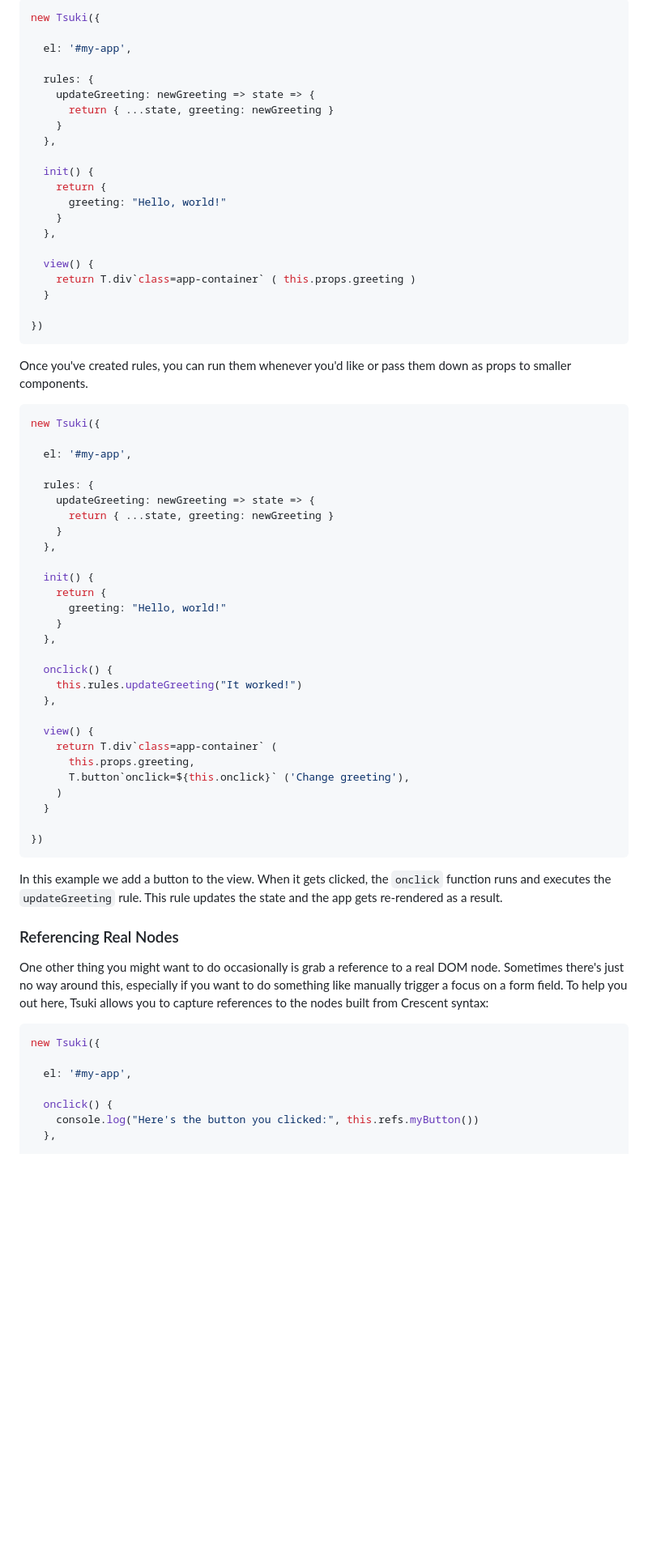
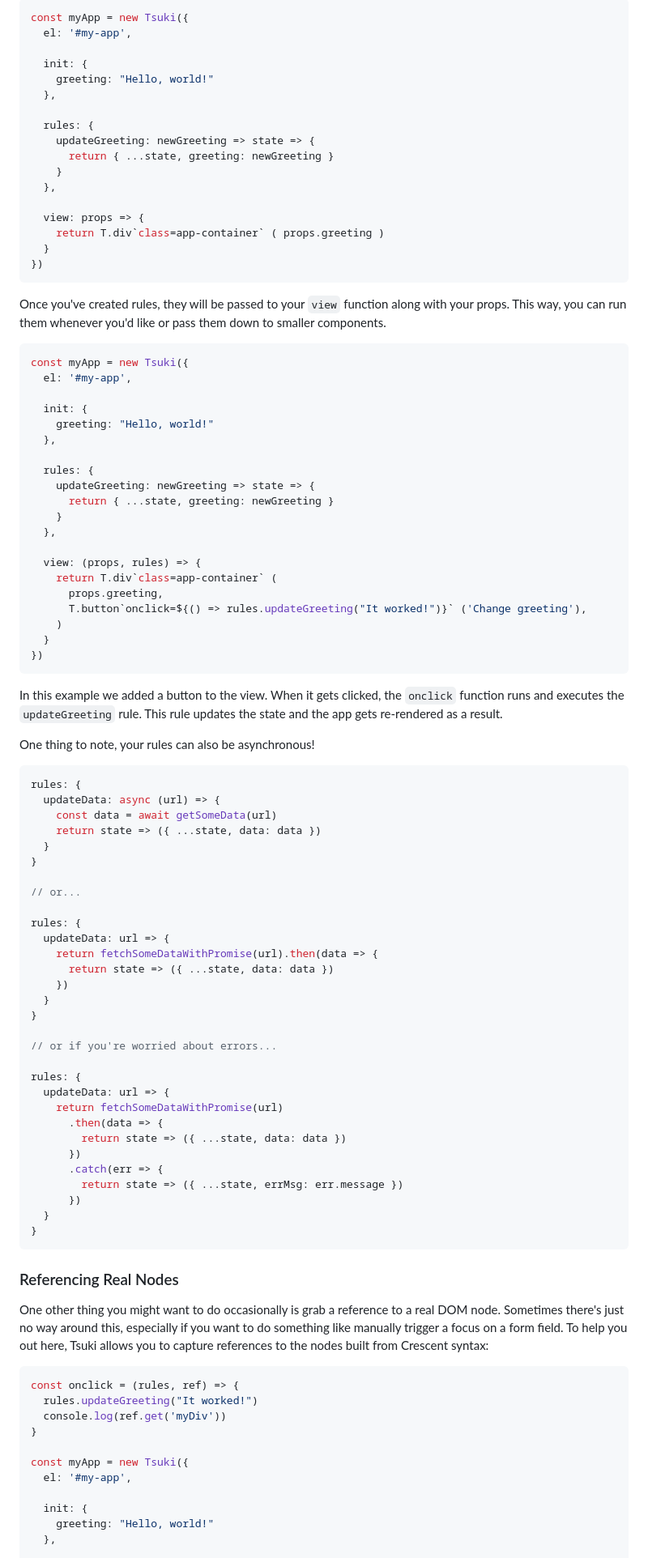
Before and after one commit to jgnewman/lightningDOM, a Markdown page: tsuki/README.md, the part around the change printed below. Shown: that part at 81% size. GitHub-like rendering; blank space fills up the shorter version.

Commit message:
finish tsuki

````diff
--- a/tsuki/README.md
+++ b/tsuki/README.md
@@ -190,8 +168,11 @@ Rules should be written in a `rules` object in your top level component.
 
 ```javascript
-new Tsuki({
+const myApp = new Tsuki({
+  el: '#my-app',
 
-  el: '#my-app',
+  init: {
+    greeting: "Hello, world!"
+  },
 
   rules: {
     updateGreeting: newGreeting => state => {
@@ -199,25 +180,21 @@ new Tsuki({
     }
   },
 
-  init() {
-    return {
-      greeting: "Hello, world!"
-    }
-  },
-
-  view() {
-    return T.div`class=app-container` ( this.props.greeting )
+  view: props => {
+    return T.div`class=app-container` ( props.greeting )
   }
-
 })
 ```
 
-Once you've created rules, you can run them whenever you'd like or pass them down as props to smaller components.
+Once you've created rules, they will be passed to your `view` function along with your props. This way, you can run them whenever you'd like or pass them down to smaller components.
 
 ```javascript
-new Tsuki({
+const myApp = new Tsuki({
+  el: '#my-app',
 
-  el: '#my-app',
+  init: {
+    greeting: "Hello, world!"
+  },
 
   rules: {
     updateGreeting: newGreeting => state => {
@@ -225,38 +202,66 @@ new Tsuki({
     }
   },
 
-  init() {
-    return {
-      greeting: "Hello, world!"
-    }
-  },
-
-  onclick() {
-    this.rules.updateGreeting("It worked!")
-  },
-
-  view() {
+  view: (props, rules) => {
     return T.div`class=app-container` (
-      this.props.greeting,
-      T.button`onclick=${this.onclick}` ('Change greeting'),
+      props.greeting,
+      T.button`onclick=${() => rules.updateGreeting("It worked!")}` ('Change greeting'),
     )
   }
-
 })
 ```
 
-In this example we add a button to the view. When it gets clicked, the `onclick` function runs and executes the `updateGreeting` rule. This rule updates the state and the app gets re-rendered as a result.
+In this example we added a button to the view. When it gets clicked, the `onclick` function runs and executes the `updateGreeting` rule. This rule updates the state and the app gets re-rendered as a result.
+
+One thing to note, your rules can also be asynchronous!
+
+```javascript
+rules: {
+  updateData: async (url) => {
+    const data = await getSomeData(url)
+    return state => ({ ...state, data: data })
+  }
+}
+
+// or...
+
+rules: {
+  updateData: url => {
+    return fetchSomeDataWithPromise(url).then(data => {
+      return state => ({ ...state, data: data })
+    })
+  }
+}
+
+// or if you're worried about errors...
+
+rules: {
+  updateData: url => {
+    return fetchSomeDataWithPromise(url)
+      .then(data => {
+        return state => ({ ...state, data: data })
+      })
+      .catch(err => {
+        return state => ({ ...state, errMsg: err.message })
+      })
+  }
+}
+```
 
 ### Referencing Real Nodes
 
 One other thing you might want to do occasionally is grab a reference to a real DOM node. Sometimes there's just no way around this, especially if you want to do something like manually trigger a focus on a form field. To help you out here, Tsuki allows you to capture references to the nodes built from Crescent syntax:
 
 ```javascript
-new Tsuki({
+const onclick = (rules, ref) => {
+  rules.updateGreeting("It worked!")
+  console.log(ref.get('myDiv'))
+}
 
+const myApp = new Tsuki({
   el: '#my-app',
 
-  onclick() {
-    console.log("Here's the button you clicked:", this.refs.myButton())
+  init: {
+    greeting: "Hello, world!"
   },
 
````
Also changed, not shown: other parts of tsuki/README.md (+104 -93 lines), lightningdom.png (added), 3 other files.
